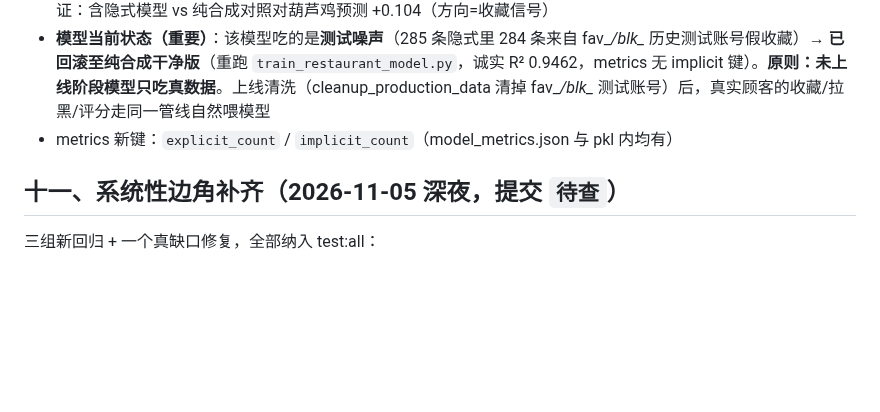
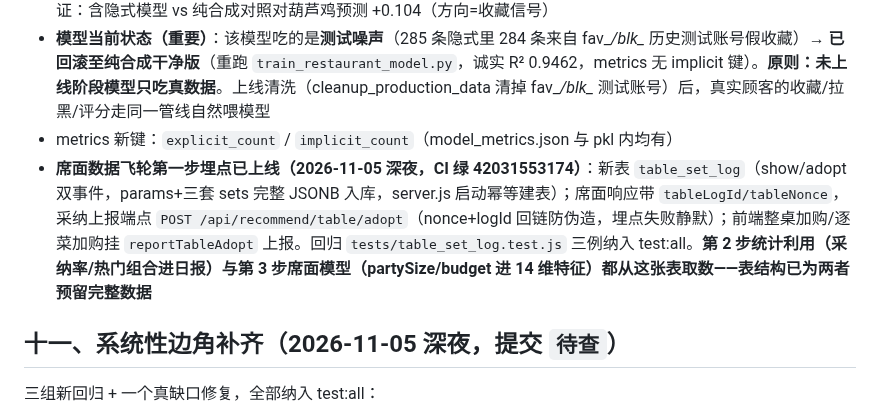
Before and after one commit to ZeCatiX/tangmao-canteen, a Markdown page: docs/session-handoff-2026-11-03.md, the part around the change. GitHub-like rendering; blank space fills up the shorter version.

Commit message:
文档: 交接文档补席面数据飞轮埋点上线记录(表结构/上报链路/第2第3步取数预留)

```diff
--- a/docs/session-handoff-2026-11-03.md
+++ b/docs/session-handoff-2026-11-03.md
@@ -88,6 +88,7 @@
 - **验证**：`tests/retrain_implicit.test.js` 三例（去重/编码 y=0.2/空偏好跳过，psycopg2 取 jsonb `'{}'` 出来是**空 dict 不是字符串**的坑已修）纳入 test:all；实跑完整重训 292 条有效（隐式 285）诚实 R² 0.9404，行为级验证：含隐式模型 vs 纯合成对照对葫芦鸡预测 +0.104（方向=收藏信号）
 - **模型当前状态（重要）**：该模型吃的是**测试噪声**（285 条隐式里 284 条来自 fav_*/blk_* 历史测试账号假收藏）→ **已回滚至纯合成干净版**（重跑 `train_restaurant_model.py`，诚实 R² 0.9462，metrics 无 implicit 键）。**原则：未上线阶段模型只吃真数据**。上线清洗（cleanup_production_data 清掉 fav_*/blk_* 测试账号）后，真实顾客的收藏/拉黑/评分走同一管线自然喂模型
 - metrics 新键：`explicit_count` / `implicit_count`（model_metrics.json 与 pkl 内均有）
+- **席面数据飞轮第一步埋点已上线（2026-11-05 深夜，CI 绿 42031553174）**：新表 `table_set_log`（show/adopt 双事件，params+三套 sets 完整 JSONB 入库，server.js 启动幂等建表）；席面响应带 `tableLogId/tableNonce`，采纳上报端点 `POST /api/recommend/table/adopt`（nonce+logId 回链防伪造，埋点失败静默）；前端整桌加购/逐菜加购挂 `reportTableAdopt` 上报。回归 `tests/table_set_log.test.js` 三例纳入 test:all。**第 2 步统计利用（采纳率/热门组合进日报）与第 3 步席面模型（partySize/budget 进 14 维特征）都从这张表取数——表结构已为两者预留完整数据**
 
 ## 十一、系统性边角补齐（2026-11-05 深夜，提交 `待查`）
 
```
